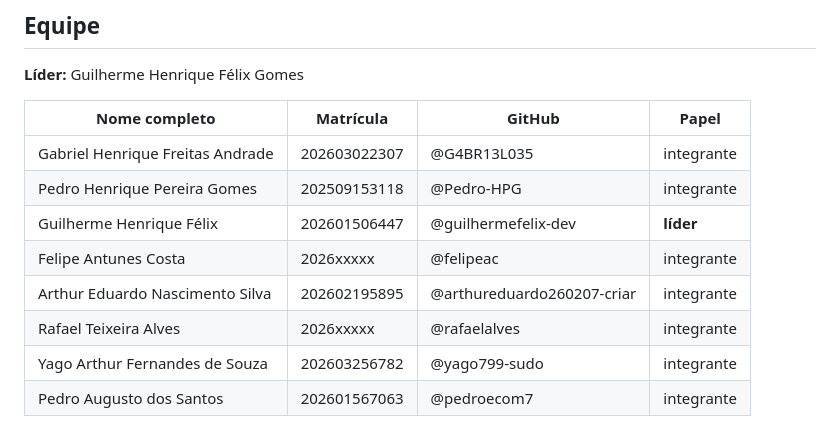
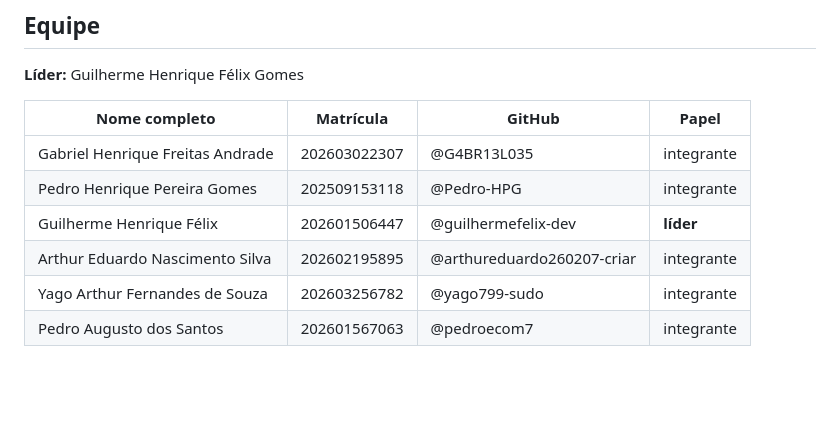
Before and after one commit to guilhermefelix-dev/peppa-games, a Markdown page: estrutura-modelo/README.md, the part around the change. Rendered like a GitHub page; blank space fills up the shorter version.

Commit message:
Atualizar o README.md

```diff
--- a/estrutura-modelo/README.md
+++ b/estrutura-modelo/README.md
@@ -19,9 +19,7 @@ Site de uma rede de jogos. Os usuários poderão deixar os seus relatos, suas di
 | Gabriel Henrique Freitas Andrade | 202603022307 | @G4BR13L035 | integrante |
 | Pedro Henrique Pereira Gomes | 202509153118 | @Pedro-HPG| integrante |
 | Guilherme Henrique Félix | 202601506447 | @guilhermefelix-dev | **líder** |
-| Felipe Antunes Costa | 2026xxxxx | @felipeac | integrante |
 | Arthur Eduardo Nascimento Silva | 202602195895 | @arthureduardo260207-criar | integrante |
-| Rafael Teixeira Alves | 2026xxxxx | @rafaelalves | integrante |
 | Yago Arthur Fernandes de Souza | 202603256782 | @yago799-sudo | integrante |
 | Pedro Augusto dos Santos | 202601567063 | @pedroecom7 | integrante |
 
```
